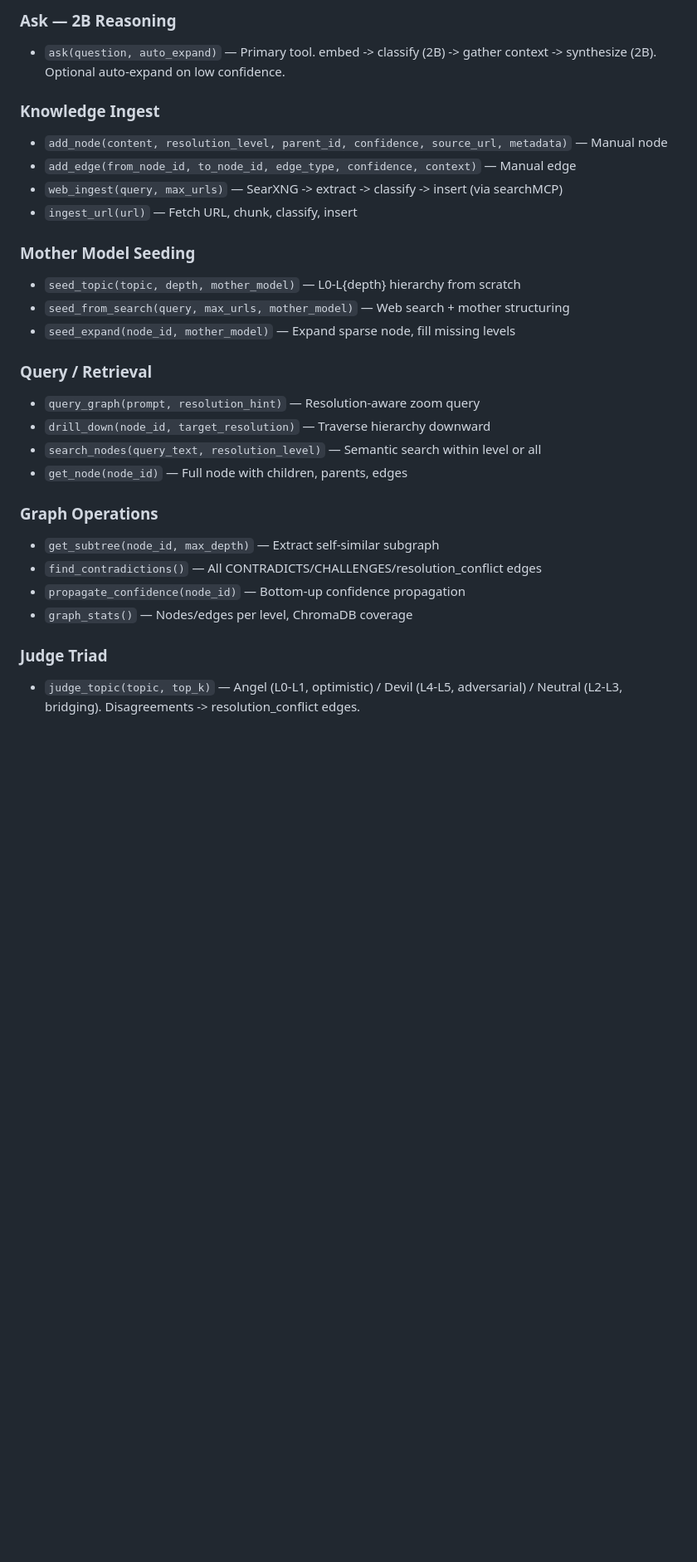
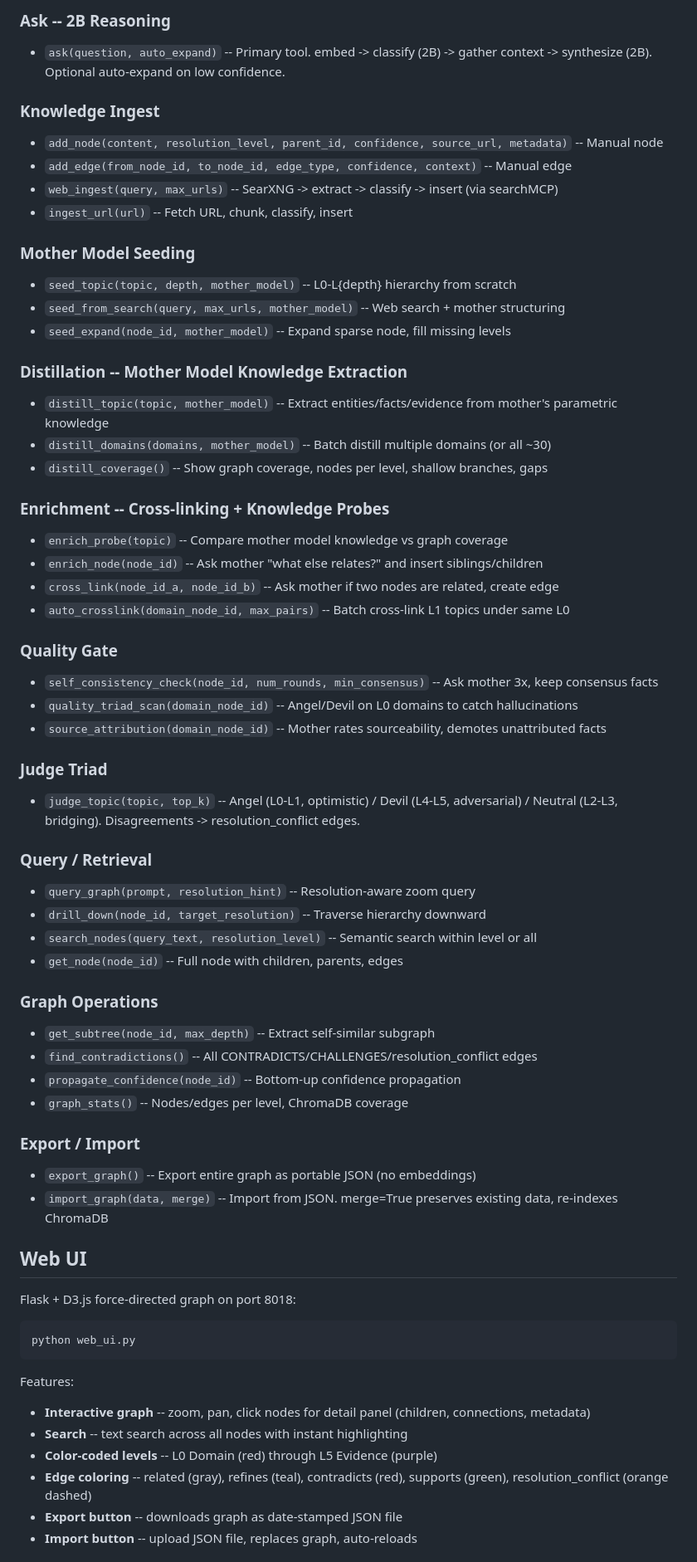
Before and after one commit to slothitude/fractal-graph, a Markdown page: factal_graph/README.md, the part around one of its changes. Shown at 83% size. GitHub-like rendering; blank space fills up the shorter version.

Commit message:
Rewrite README — add distillation, enrichment, quality, export/import, Web UI docs
Co-Authored-By: Claude Opus 4.6 <noreply@anthropic.com>

````diff
--- a/factal_graph/README.md
+++ b/factal_graph/README.md
@@ -88,29 +87,66 @@ Most knowledge graphs are flat. Fractal Graph organizes knowledge as a hierarchy
 
-### Ask — 2B Reasoning
-- `ask(question, auto_expand)` — Primary tool. embed -> classify (2B) -> gather context -> synthesize (2B). Optional auto-expand on low confidence.
+### Ask -- 2B Reasoning
+- `ask(question, auto_expand)` -- Primary tool. embed -> classify (2B) -> gather context -> synthesize (2B). Optional auto-expand on low confidence.
 
 ### Knowledge Ingest
-- `add_node(content, resolution_level, parent_id, confidence, source_url, metadata)` — Manual node
-- `add_edge(from_node_id, to_node_id, edge_type, confidence, context)` — Manual edge
-- `web_ingest(query, max_urls)` — SearXNG -> extract -> classify -> insert (via searchMCP)
-- `ingest_url(url)` — Fetch URL, chunk, classify, insert
+- `add_node(content, resolution_level, parent_id, confidence, source_url, metadata)` -- Manual node
+- `add_edge(from_node_id, to_node_id, edge_type, confidence, context)` -- Manual edge
+- `web_ingest(query, max_urls)` -- SearXNG -> extract -> classify -> insert (via searchMCP)
+- `ingest_url(url)` -- Fetch URL, chunk, classify, insert
 
 ### Mother Model Seeding
-- `seed_topic(topic, depth, mother_model)` — L0-L{depth} hierarchy from scratch
-- `seed_from_search(query, max_urls, mother_model)` — Web search + mother structuring
-- `seed_expand(node_id, mother_model)` — Expand sparse node, fill missing levels
+- `seed_topic(topic, depth, mother_model)` -- L0-L{depth} hierarchy from scratch
+- `seed_from_search(query, max_urls, mother_model)` -- Web search + mother structuring
+- `seed_expand(node_id, mother_model)` -- Expand sparse node, fill missing levels
+
+### Distillation -- Mother Model Knowledge Extraction
+- `distill_topic(topic, mother_model)` -- Extract entities/facts/evidence from mother's parametric knowledge
+- `distill_domains(domains, mother_model)` -- Batch distill multiple domains (or all ~30)
+- `distill_coverage()` -- Show graph coverage, nodes per level, shallow branches, gaps
+
+### Enrichment -- Cross-linking + Knowledge Probes
+- `enrich_probe(topic)` -- Compare mother model knowledge vs graph coverage
+- `enrich_node(node_id)` -- Ask mother "what else relates?" and insert siblings/children
+- `cross_link(node_id_a, node_id_b)` -- Ask mother if two nodes are related, create edge
+- `auto_crosslink(domain_node_id, max_pairs)` -- Batch cross-link L1 topics under same L0
+
+### Quality Gate
+- `self_consistency_check(node_id, num_rounds, min_consensus)` -- Ask mother 3x, keep consensus facts
+- `quality_triad_scan(domain_node_id)` -- Angel/Devil on L0 domains to catch hallucinations
+- `source_attribution(domain_node_id)` -- Mother rates sourceability, demotes unattributed facts
+
+### Judge Triad
+- `judge_topic(topic, top_k)` -- Angel (L0-L1, optimistic) / Devil (L4-L5, adversarial) / Neutral (L2-L3, bridging). Disagreements -> resolution_conflict edges.
 
 ### Query / Retrieval
-- `query_graph(prompt, resolution_hint)` — Resolution-aware zoom query
-- `drill_down(node_id, target_resolution)` — Traverse hierarchy downward
-- `search_nodes(query_text, resolution_level)` — Semantic search within level or all
-- `get_node(node_id)` — Full node with children, parents, edges
+- `query_graph(prompt, resolution_hint)` -- Resolution-aware zoom query
+- `drill_down(node_id, target_resolution)` -- Traverse hierarchy downward
+- `search_nodes(query_text, resolution_level)` -- Semantic search within level or all
+- `get_node(node_id)` -- Full node with children, parents, edges
 
 ### Graph Operations
-- `get_subtree(node_id, max_depth)` — Extract self-similar subgraph
-- `find_contradictions()` — All CONTRADICTS/CHALLENGES/resolution_conflict edges
-- `propagate_confidence(node_id)` — Bottom-up confidence propagation
-- `graph_stats()` — Nodes/edges per level, ChromaDB coverage
+- `get_subtree(node_id, max_depth)` -- Extract self-similar subgraph
+- `find_contradictions()` -- All CONTRADICTS/CHALLENGES/resolution_conflict edges
+- `propagate_confidence(node_id)` -- Bottom-up confidence propagation
+- `graph_stats()` -- Nodes/edges per level, ChromaDB coverage
 
-### Judge Triad
-- `judge_topic(topic, top_k)` — Angel (L0-L1, optimistic) / Devil (L4-L5, adversarial) / Neutral (L2-L3, bridging). Disagreements -> resolution_conflict edges.
+### Export / Import
+- `export_graph()` -- Export entire graph as portable JSON (no embeddings)
+- `import_graph(data, merge)` -- Import from JSON. merge=True preserves existing data, re-indexes ChromaDB
+
+## Web UI
+
+Flask + D3.js force-directed graph on port 8018:
+
+```bash
+python web_ui.py
+```
+
+Features:
+- **Interactive graph** -- zoom, pan, click nodes for detail panel (children, connections, metadata)
+- **Search** -- text search across all nodes with instant highlighting
+- **Color-coded levels** -- L0 Domain (red) through L5 Evidence (purple)
+- **Edge coloring** -- related (gray), refines (teal), contradicts (red), supports (green), resolution_conflict (orange dashed)
+- **Export button** -- downloads graph as date-stamped JSON file
+- **Import button** -- upload JSON file, replaces graph, auto-reloads
+
````
Also changed, not shown: other parts of factal_graph/README.md (+117 -80 lines).
